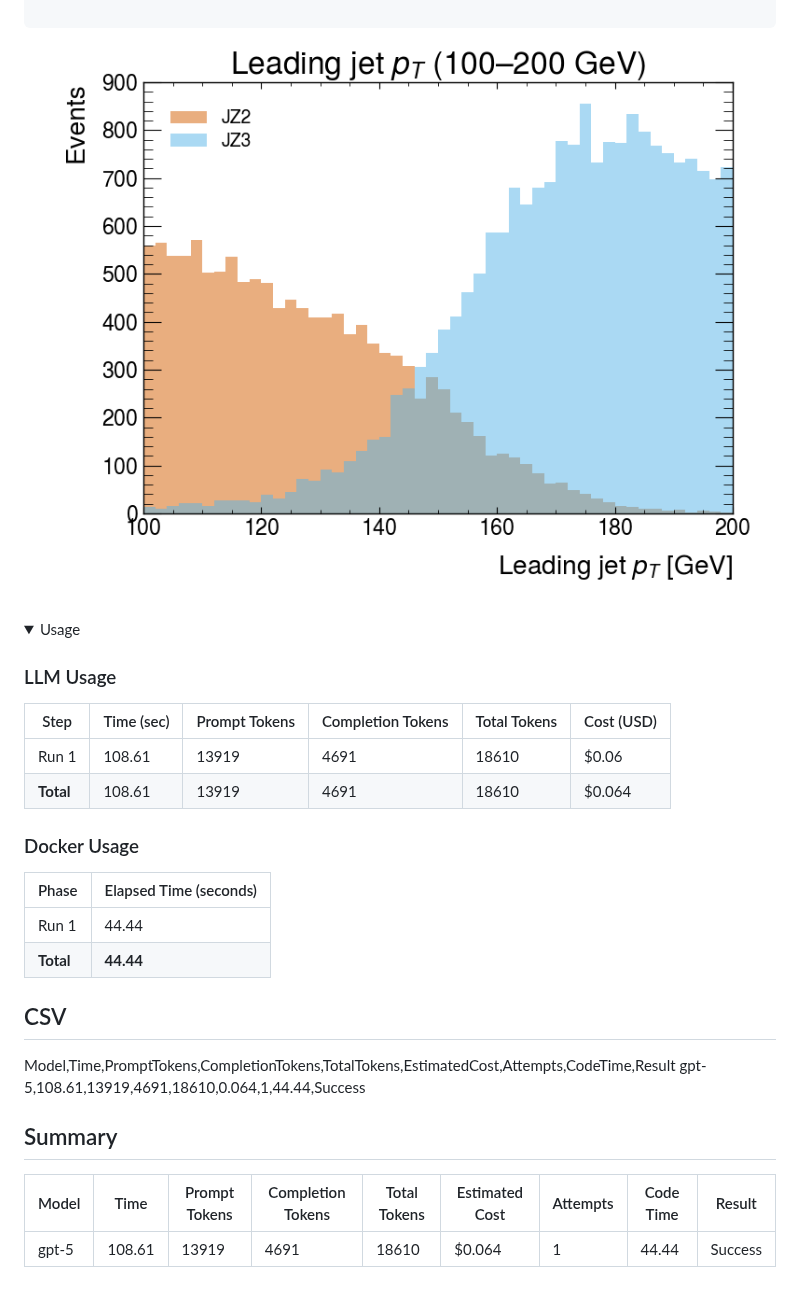
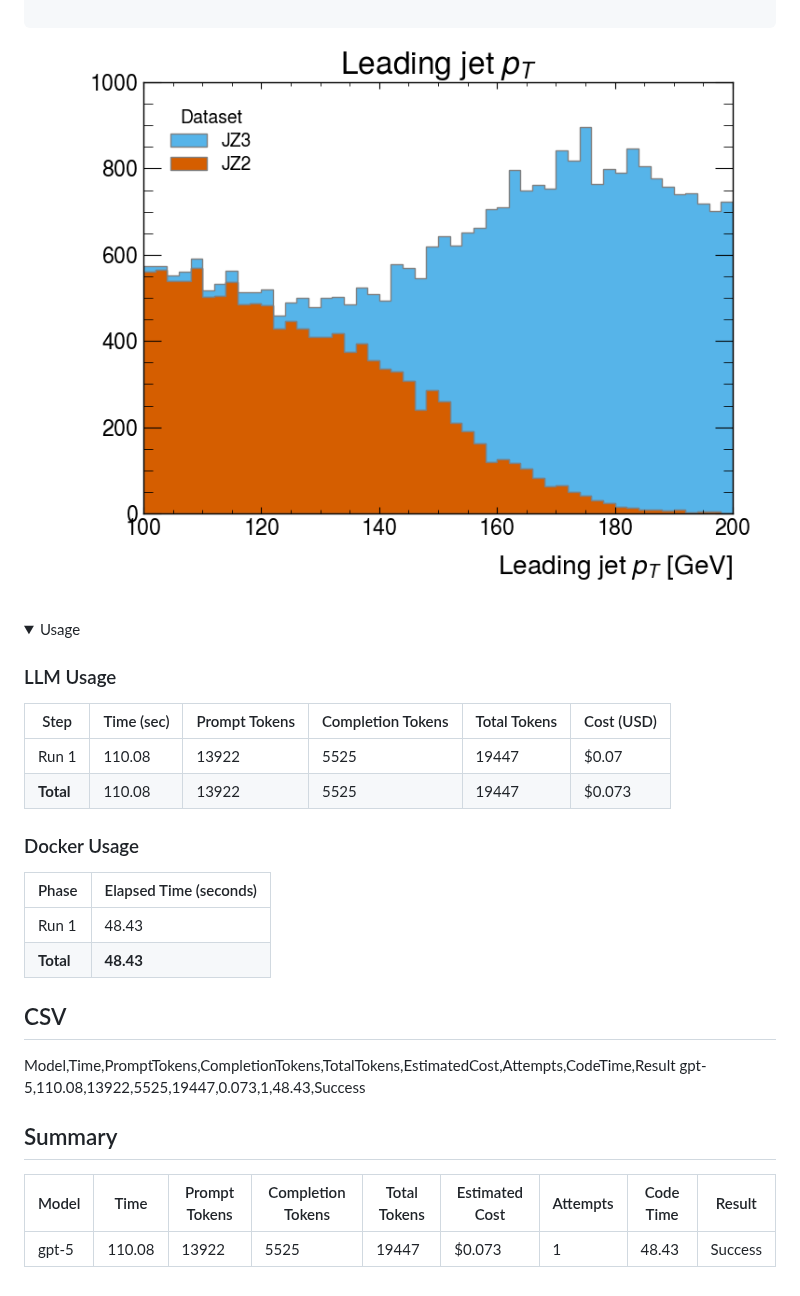
Before and after one commit to gordonwatts/MAPbP-Big-Or-Smart, a Markdown page: 01-pt-plot-2-samples.md, the part around one of its changes. GitHub-like rendering; pictures changed too: img/e1255027_gpt-5_leading_jet_pt_stacked_100_200.png (added); folded sections open.

```diff
--- a/01-pt-plot-2-samples.md
+++ b/01-pt-plot-2-samples.md
@@ -196,7 +179,7 @@ bash: no job control in this shell
 </div></details>
 
 
-![44e91a77_gpt-5_leading_jet_pt_JZ2_vs_JZ3.png](img/44e91a77_gpt-5_leading_jet_pt_JZ2_vs_JZ3.png)
+![e1255027_gpt-5_leading_jet_pt_stacked_100_200.png](img/e1255027_gpt-5_leading_jet_pt_stacked_100_200.png)
 <details><summary>Usage</summary>
 <div style="margin-left: 1em;">
 
@@ -204,14 +187,14 @@ bash: no job control in this shell
 ### LLM Usage
 | Step | Time (sec) | Prompt Tokens | Completion Tokens | Total Tokens | Cost (USD) |
 |---|---|---|---|---|---|
-| Run 1 | 108.61 | 13919 | 4691 | 18610 | $0.06 |
-| **Total** | 108.61 | 13919 | 4691 | 18610 | $0.064 |
+| Run 1 | 110.08 | 13922 | 5525 | 19447 | $0.07 |
+| **Total** | 110.08 | 13922 | 5525 | 19447 | $0.073 |
 
 ### Docker Usage
 | Phase | Elapsed Time (seconds) |
 |-------|--------------|
-| Run 1 | 44.44 |
-| **Total** | **44.44** |
+| Run 1 | 48.43 |
+| **Total** | **48.43** |
 
 </div></details>
 
@@ -219,8 +202,8 @@ bash: no job control in this shell
 ## CSV
 
 Model,Time,PromptTokens,CompletionTokens,TotalTokens,EstimatedCost,Attempts,CodeTime,Result
-gpt-5,108.61,13919,4691,18610,0.064,1,44.44,Success
+gpt-5,110.08,13922,5525,19447,0.073,1,48.43,Success
 ## Summary
 | Model | Time | Prompt Tokens | Completion Tokens | Total Tokens | Estimated Cost | Attempts | Code Time | Result |
 |-----|----|-------------|-----------------|------------|--------------|--------|---------|------|
-| gpt-5 | 108.61 | 13919 | 4691 | 18610 | $0.064 | 1 | 44.44 | Success |
+| gpt-5 | 110.08 | 13922 | 5525 | 19447 | $0.073 | 1 | 48.43 | Success |
```
Also changed, not shown: other parts of 01-pt-plot-2-samples.md (+80 -97 lines).
